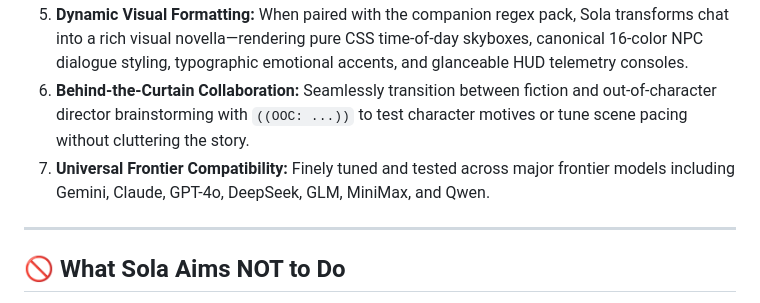
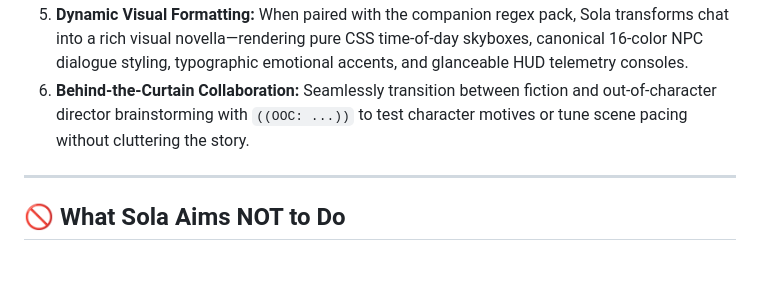
Before and after one commit to Pyrxpia/sola-hub, a Markdown page: README.md, the part around the change. Drawn GitHub-style; blank space fills up the shorter version.

Commit message:
Update README.md
Small update

```diff
--- a/README.md
+++ b/README.md
@@ -45,7 +45,6 @@ Sola operates on an **Agency-Lite** framework:
 4. **Trajectory Momentum (The 16-Option Fork):** Eliminates scene stalling. Sola's balanced trajectory engine drives organic scene motion (combining a clear narrative vector with subtle physical or psychological sub-currents) so scenes evolve naturally without spiraling into melodrama.
 5. **Dynamic Visual Formatting:** When paired with the companion regex pack, Sola transforms chat into a rich visual novella—rendering pure CSS time-of-day skyboxes, canonical 16-color NPC dialogue styling, typographic emotional accents, and glanceable HUD telemetry consoles.
 6. **Behind-the-Curtain Collaboration:** Seamlessly transition between fiction and out-of-character director brainstorming with `((OOC: ...))` to test character motives or tune scene pacing without cluttering the story.
-7. **Universal Frontier Compatibility:** Finely tuned and tested across major frontier models including Gemini, Claude, GPT-4o, DeepSeek, GLM, MiniMax, and Qwen.
 
 ---
 
```
